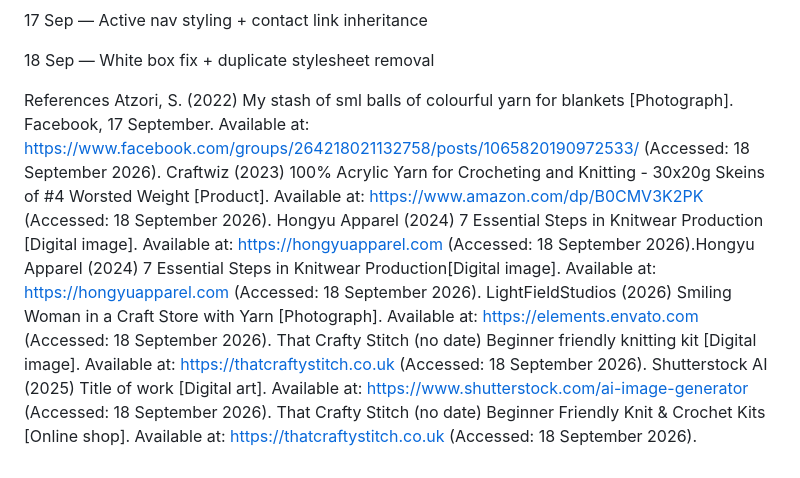
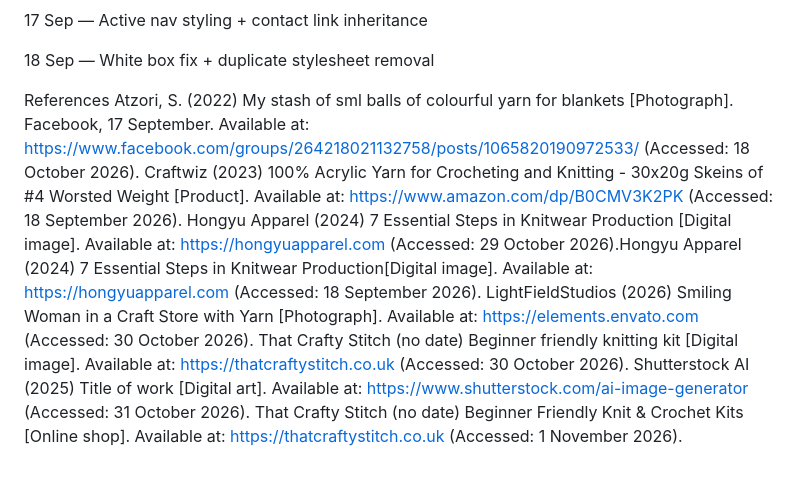
Before and after one commit to Thori0506/POE-WEB-ASS, a Markdown page: README.md, the part around one of its changes. Drawn GitHub-style.

Commit message:
Revise references and access dates in README
Updated access dates for references and removed duplicates.

```diff
--- a/README.md
+++ b/README.md
@@ -126,10 +127,10 @@ Website development costs in South Africa vary depending on the website’s comp
 
 
 References
-Atzori, S. (2022) My stash of sml balls of colourful yarn for blankets [Photograph]. Facebook, 17 September. Available at: https://www.facebook.com/groups/264218021132758/posts/1065820190972533/ (Accessed: 18 September 2026).
+Atzori, S. (2022) My stash of sml balls of colourful yarn for blankets [Photograph]. Facebook, 17 September. Available at: https://www.facebook.com/groups/264218021132758/posts/1065820190972533/ (Accessed: 18 October 2026).
 Craftwiz (2023) 100% Acrylic Yarn for Crocheting and Knitting - 30x20g Skeins of #4 Worsted Weight [Product]. Available at: https://www.amazon.com/dp/B0CMV3K2PK (Accessed: 18 September 2026).
-Hongyu Apparel (2024) 7 Essential Steps in Knitwear Production [Digital image]. Available at: https://hongyuapparel.com (Accessed: 18 September 2026).Hongyu Apparel (2024) 7 Essential Steps in Knitwear Production[Digital image]. Available at: https://hongyuapparel.com (Accessed: 18 September 2026).
-LightFieldStudios (2026) Smiling Woman in a Craft Store with Yarn [Photograph]. Available at: https://elements.envato.com (Accessed: 18 September 2026).
-That Crafty Stitch (no date) Beginner friendly knitting kit [Digital image]. Available at: https://thatcraftystitch.co.uk (Accessed: 18 September 2026).
-Shutterstock AI (2025) Title of work [Digital art]. Available at:  https://www.shutterstock.com/ai-image-generator  (Accessed: 18 September 2026).
-That Crafty Stitch (no date) Beginner Friendly Knit & Crochet Kits [Online shop]. Available at: https://thatcraftystitch.co.uk (Accessed: 18 September 2026).
+Hongyu Apparel (2024) 7 Essential Steps in Knitwear Production [Digital image]. Available at: https://hongyuapparel.com (Accessed: 29 October 2026).Hongyu Apparel (2024) 7 Essential Steps in Knitwear Production[Digital image]. Available at: https://hongyuapparel.com (Accessed: 18 September 2026).
+LightFieldStudios (2026) Smiling Woman in a Craft Store with Yarn [Photograph]. Available at: https://elements.envato.com (Accessed: 30 October 2026).
+That Crafty Stitch (no date) Beginner friendly knitting kit [Digital image]. Available at: https://thatcraftystitch.co.uk (Accessed: 30 October 2026).
+Shutterstock AI (2025) Title of work [Digital art]. Available at:  https://www.shutterstock.com/ai-image-generator  (Accessed: 31 October 2026).
+That Crafty Stitch (no date) Beginner Friendly Knit & Crochet Kits [Online shop]. Available at: https://thatcraftystitch.co.uk (Accessed: 1 November 2026).
```
Also changed, not shown: other parts of README.md (+1 -0 lines).
